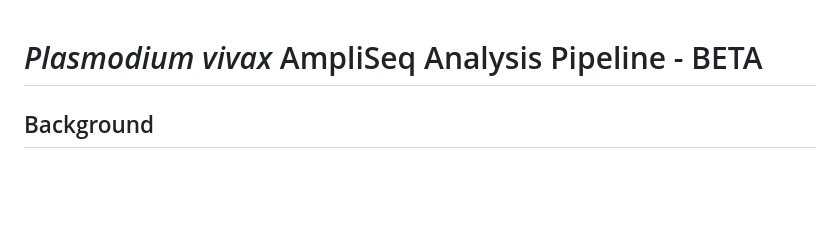
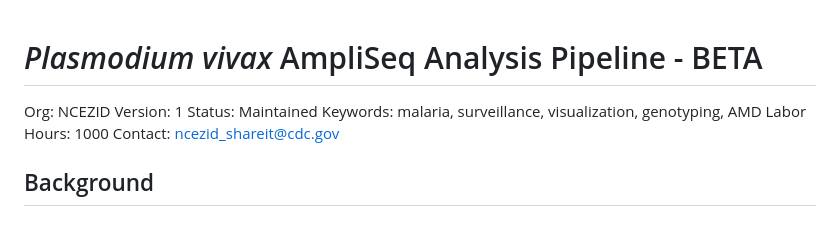
Before and after one commit to CDCgov/pvivax_ampliseq_analysis, a Markdown page: README.md, the part around the change. Drawn GitHub-style; blank space fills up the shorter version.

```diff
--- a/README.md
+++ b/README.md
@@ -1,4 +1,12 @@
 # *Plasmodium vivax* AmpliSeq Analysis Pipeline - BETA
+
+Org: NCEZID
+Version: 1
+Status: Maintained
+Keywords: malaria, surveillance, visualization, genotyping, AMD
+Labor Hours: 1000
+Contact: ncezid_shareit@cdc.gov
+
 
 ## Background
 
```
